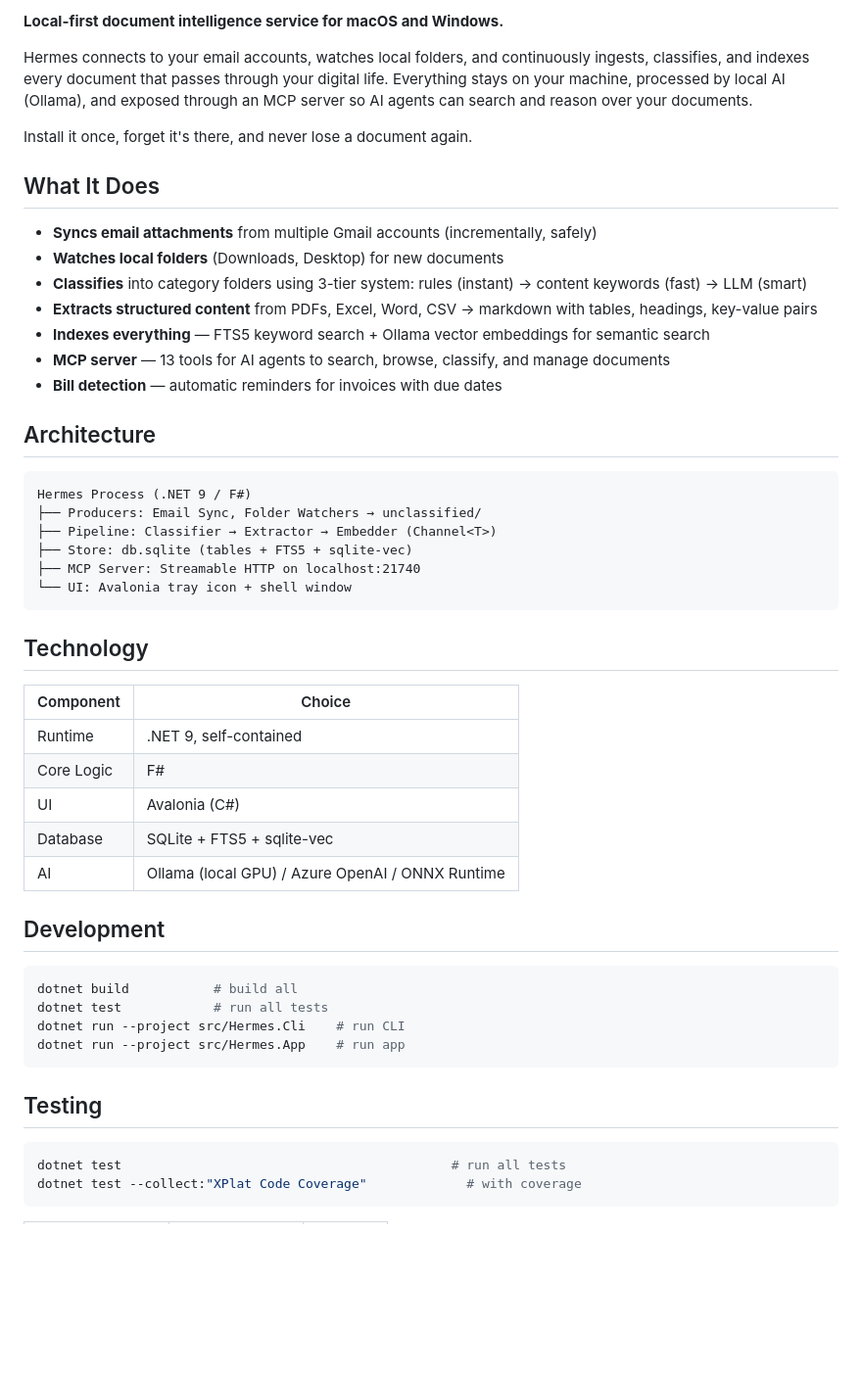
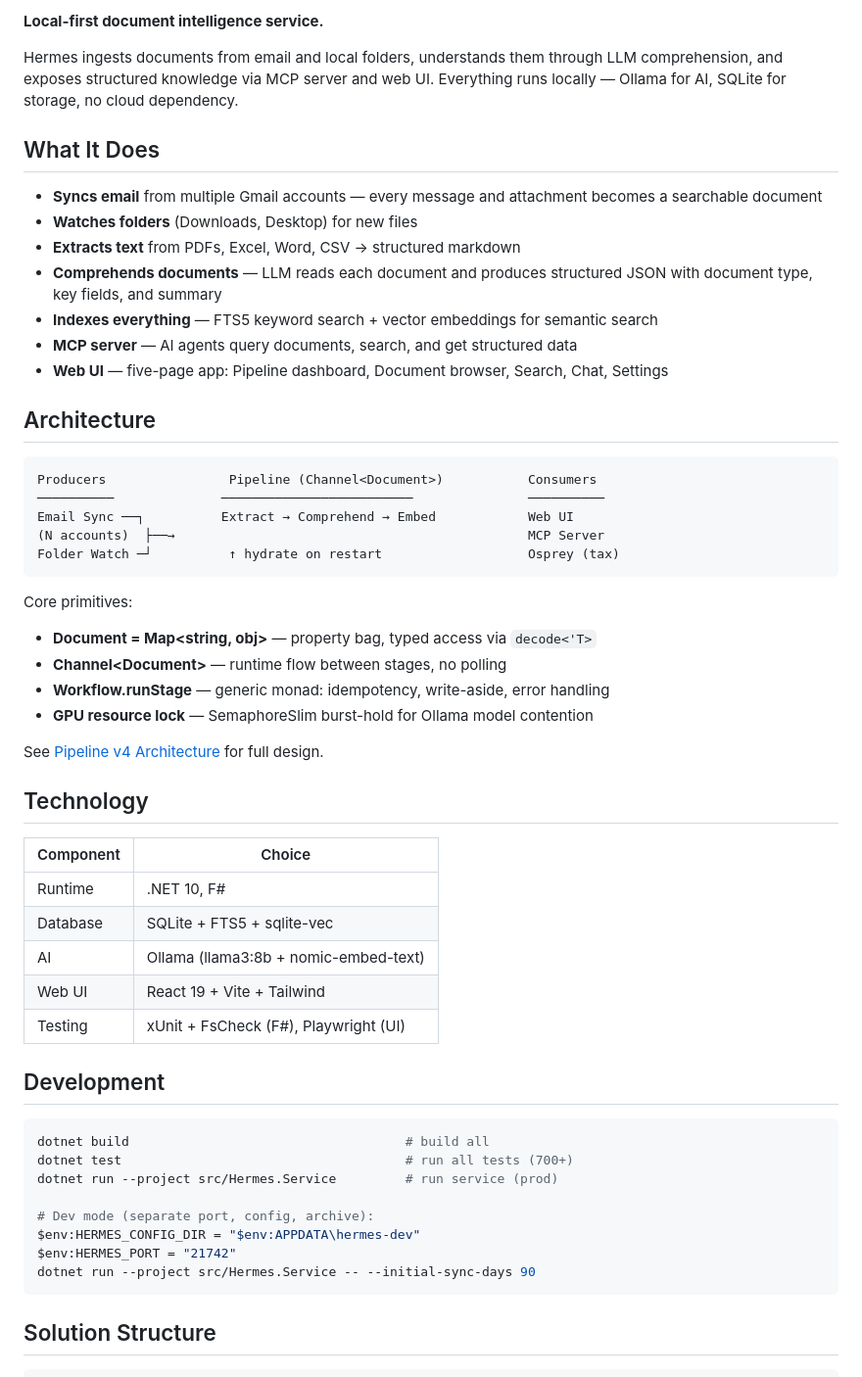
Before and after one commit to johnazariah/hermes, a Markdown page: README.md, the part around one of its changes. Shown at 98% size. GitHub-like rendering; blank space fills up the shorter version.

````diff
--- a/README.md
+++ b/README.md
@@ -9,53 +7,59 @@
 
-**Local-first document intelligence service for macOS and Windows.**
+**Local-first document intelligence service.**
 
-Hermes connects to your email accounts, watches local folders, and continuously ingests, classifies, and indexes every document that passes through your digital life. Everything stays on your machine, processed by local AI (Ollama), and exposed through an MCP server so AI agents can search and reason over your documents.
-
-Install it once, forget it's there, and never lose a document again.
+Hermes ingests documents from email and local folders, understands them through LLM comprehension, and exposes structured knowledge via MCP server and web UI. Everything runs locally — Ollama for AI, SQLite for storage, no cloud dependency.
 
 ## What It Does
 
-- **Syncs email attachments** from multiple Gmail accounts (incrementally, safely)
-- **Watches local folders** (Downloads, Desktop) for new documents
-- **Classifies** into category folders using 3-tier system: rules (instant) → content keywords (fast) → LLM (smart)
-- **Extracts structured content** from PDFs, Excel, Word, CSV → markdown with tables, headings, key-value pairs
-- **Indexes everything** — FTS5 keyword search + Ollama vector embeddings for semantic search
-- **MCP server** — 13 tools for AI agents to search, browse, classify, and manage documents
-- **Bill detection** — automatic reminders for invoices with due dates
+- **Syncs email** from multiple Gmail accounts — every message and attachment becomes a searchable document
+- **Watches folders** (Downloads, Desktop) for new files
+- **Extracts text** from PDFs, Excel, Word, CSV → structured markdown
+- **Comprehends documents** — LLM reads each document and produces structured JSON with document type, key fields, and summary
+- **Indexes everything** — FTS5 keyword search + vector embeddings for semantic search
+- **MCP server** — AI agents query documents, search, and get structured data
+- **Web UI** — five-page app: Pipeline dashboard, Document browser, Search, Chat, Settings
 
 ## Architecture
 
 ```
-Hermes Process (.NET 9 / F#)
-├── Producers: Email Sync, Folder Watchers → unclassified/
-├── Pipeline: Classifier → Extractor → Embedder (Channel<T>)
-├── Store: db.sqlite (tables + FTS5 + sqlite-vec)
-├── MCP Server: Streamable HTTP on localhost:21740
-└── UI: Avalonia tray icon + shell window
+Producers                Pipeline (Channel<Document>)           Consumers
+──────────              ─────────────────────────               ──────────
+Email Sync ──┐          Extract → Comprehend → Embed            Web UI
+(N accounts)  ├──→                                              MCP Server
+Folder Watch ─┘          ↑ hydrate on restart                   Osprey (tax)
 ```
+
+Core primitives:
+- **Document = Map\<string, obj\>** — property bag, typed access via `decode<'T>`
+- **Channel\<Document\>** — runtime flow between stages, no polling
+- **Workflow.runStage** — generic monad: idempotency, write-aside, error handling
+- **GPU resource lock** — SemaphoreSlim burst-hold for Ollama model contention
+
+See [Pipeline v4 Architecture](.project/design/23-pipeline-v4-architecture.md) for full design.
 
 ## Technology
 
 | Component | Choice |
 |-----------|--------|
-| Runtime | .NET 9, self-contained |
-| Core Logic | F# |
-| UI | Avalonia (C#) |
+| Runtime | .NET 10, F# |
 | Database | SQLite + FTS5 + sqlite-vec |
-| AI | Ollama (local GPU) / Azure OpenAI / ONNX Runtime |
+| AI | Ollama (llama3:8b + nomic-embed-text) |
+| Web UI | React 19 + Vite + Tailwind |
+| Testing | xUnit + FsCheck (F#), Playwright (UI) |
 
 ## Development
 
 ```bash
-dotnet build           # build all
-dotnet test            # run all tests
-dotnet run --project src/Hermes.Cli    # run CLI
-dotnet run --project src/Hermes.App    # run app
+dotnet build                                    # build all
+dotnet test                                     # run all tests (700+)
+dotnet run --project src/Hermes.Service         # run service (prod)
+
+# Dev mode (separate port, config, archive):
+$env:HERMES_CONFIG_DIR = "$env:APPDATA\hermes-dev"
+$env:HERMES_PORT = "21742"
+dotnet run --project src/Hermes.Service -- --initial-sync-days 90
 ```
 
-## Testing
+## Solution Structure
 
-```bash
-dotnet test                                           # run all tests
-dotnet test --collect:"XPlat Code Coverage"             # with coverage
 ```
````
Also changed, not shown: other parts of README.md (+21 -45 lines), .github/copilot-instructions.md (+38 -39 lines).
